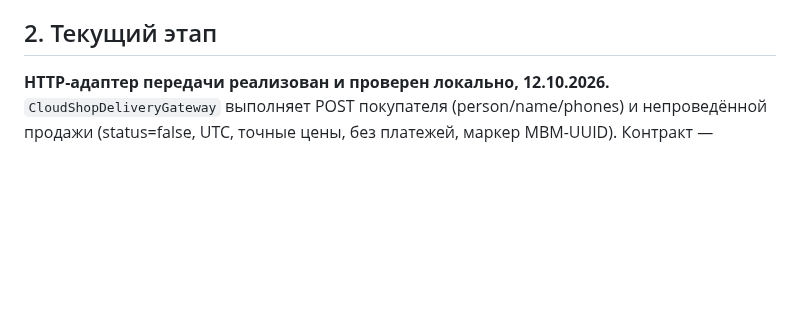
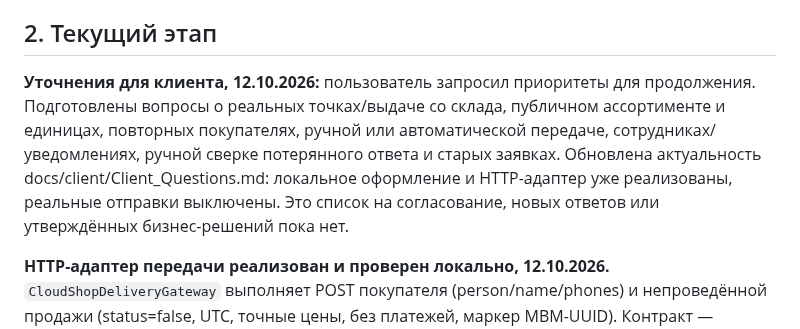
Before and after one commit to qolshatyr/mbm_motors, a Markdown page: PROJECT_CONTEXT.md, the part around the change. Drawn GitHub-style; blank space fills up the shorter version.

Commit message:
Clarify client decisions needed for delivery workflow

```diff
--- a/PROJECT_CONTEXT.md
+++ b/PROJECT_CONTEXT.md
@@ -20,6 +20,8 @@
 **Постоянное правило пользователя, 06.10.2026:** всегда обновлять `PROJECT_CONTEXT.md` после каждой завершённой задачи, новых решений, изменений проекта и проверок, до итогового ответа. Фиксировать фактический результат, выполненные и недоступные проверки, ограничения и следующий шаг. Текущее состояние поддерживать в начале документа; исторические сведения явно отличать от актуальных. Не записывать секреты и персональные данные покупателей.
 
 ## 2. Текущий этап
+
+**Уточнения для клиента, 12.10.2026:** пользователь запросил приоритеты для продолжения. Подготовлены вопросы о реальных точках/выдаче со склада, публичном ассортименте и единицах, повторных покупателях, ручной или автоматической передаче, сотрудниках/уведомлениях, ручной сверке потерянного ответа и старых заявках. Обновлена актуальность docs/client/Client_Questions.md: локальное оформление и HTTP-адаптер уже реализованы, реальные отправки выключены. Это список на согласование, новых ответов или утверждённых бизнес-решений пока нет.
 
 **HTTP-адаптер передачи реализован и проверен локально, 12.10.2026.** `CloudShopDeliveryGateway` выполняет POST покупателя (person/name/phones) и непроведённой продажи (status=false, UTC, точные цены, без платежей, маркер MBM-UUID). Контракт — postman/specs/cloudshop-delivery.openapi.json, официальный поднабор1.0.15 + ранее наблюдавшийся200/id/number продажи. Покупатель требует201/id, продажа200или201/id/положительный integerlong; пустой201, неверныйJSON/дубли/трейлинг отклоняются. URL ограничен officialHTTPS/api/v4 или loopback с портом, redirectsNEVER, boundedtimeout/64KiBresponse; исключения безbody/token/cause. HTTP-повторов нет.
 
```
Also changed, not shown: docs/client/Client_Questions.md (+2 -2 lines).
